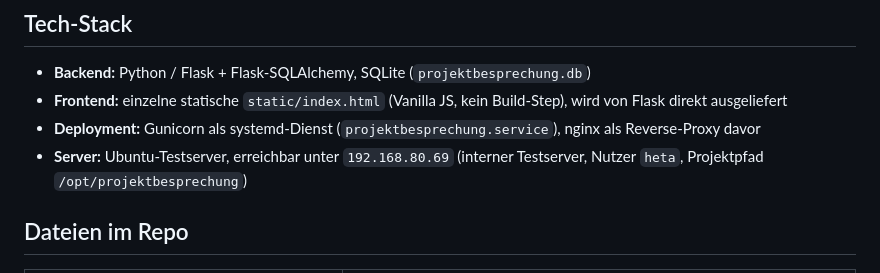
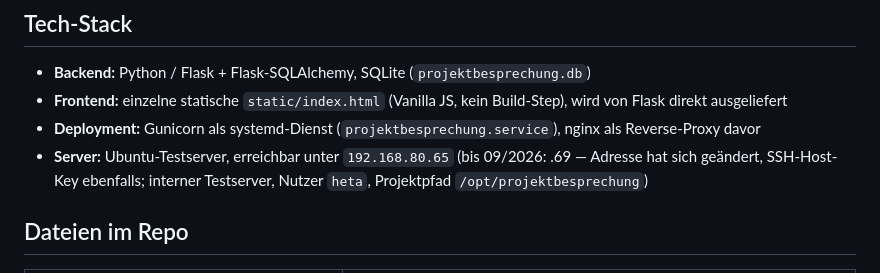
Before and after one commit to aracon30/HETA-Projektmanagement, a Markdown page: CLAUDE.md, the part around the change. Rendered like a GitHub page.

Commit message:
CLAUDE.md: neue Server-Adresse 192.168.80.65
Co-Authored-By: Claude Opus 5.5 <noreply@anthropic.com>
Claude-Session: https://claude.ai/code/session_01MX5t9B4bJ83A5Jro39hFq6

```diff
--- a/CLAUDE.md
+++ b/CLAUDE.md
@@ -18,7 +18,7 @@ eine bisherige Excel→OneNote-Kopie-Lösung.
   wird von Flask direkt ausgeliefert
 - **Deployment:** Gunicorn als systemd-Dienst (`projektbesprechung.service`),
   nginx als Reverse-Proxy davor
-- **Server:** Ubuntu-Testserver, erreichbar unter `192.168.80.69` (interner
+- **Server:** Ubuntu-Testserver, erreichbar unter `192.168.80.65` (bis 09/2026: .69 — Adresse hat sich geändert, SSH-Host-Key ebenfalls; interner
   Testserver, Nutzer `heta`, Projektpfad `/opt/projektbesprechung`)
 
 ## Dateien im Repo
```
